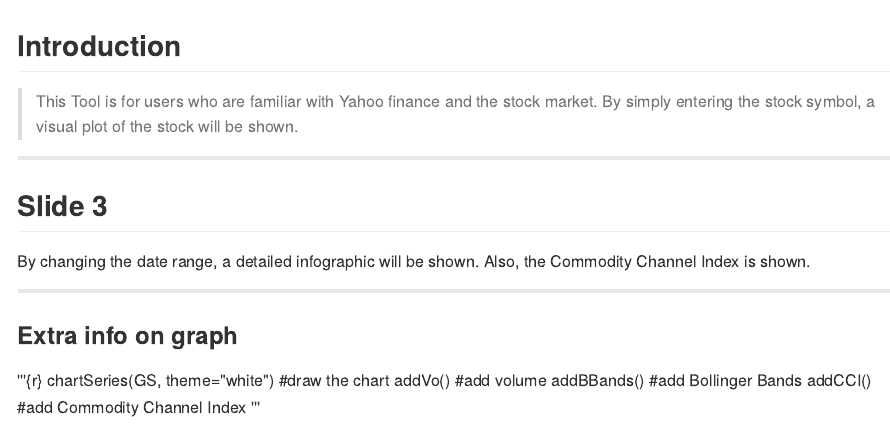
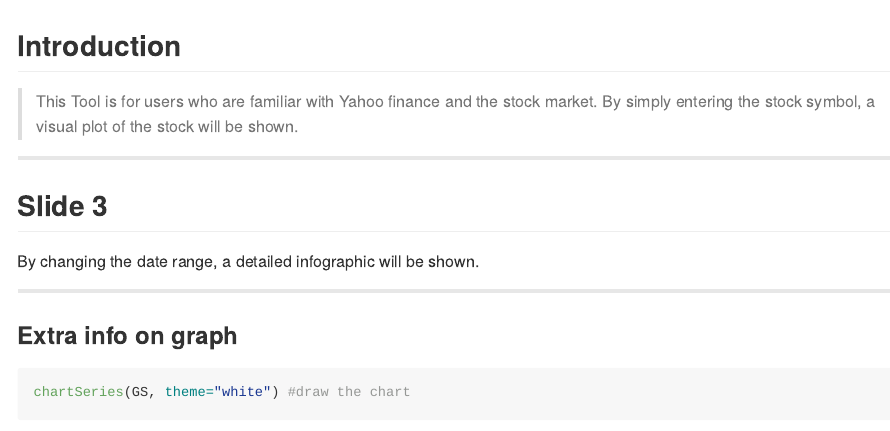
Before and after one commit to taylorhxu/Shiny-Application, an R Markdown document (index.Rmd): the page in a window 1100 px wide, from its top. The pictures show the output file index.md that the author committed with the source, drawn offline in the style of GitHub.

Commit message:
publishing deck

````diff
--- a/index.Rmd
+++ b/index.Rmd
@@ -20,18 +20,19 @@ knit        : slidify::knit2slides
 ## Slide 3
 
 By changing the date range, a detailed infographic will be shown.
-Also, the Commodity Channel Index is shown.
+
+[](/images/date.png)
 
 ---
 
 ### Extra info on graph
 
-'''{r}
+```{r}
 chartSeries(GS, theme="white") #draw the chart
 addVo() #add volume
 addBBands() #add Bollinger Bands
 addCCI() #add Commodity Channel Index
-'''
+```
 
 ---
 
````
Also changed, not shown: index.html, index.md.
